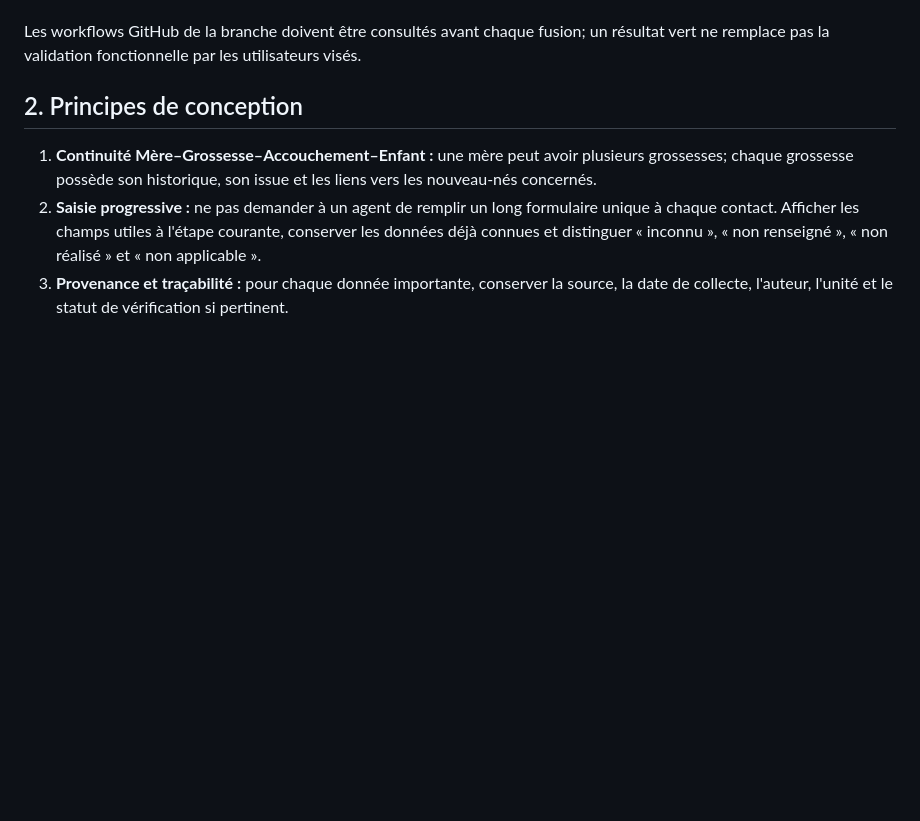
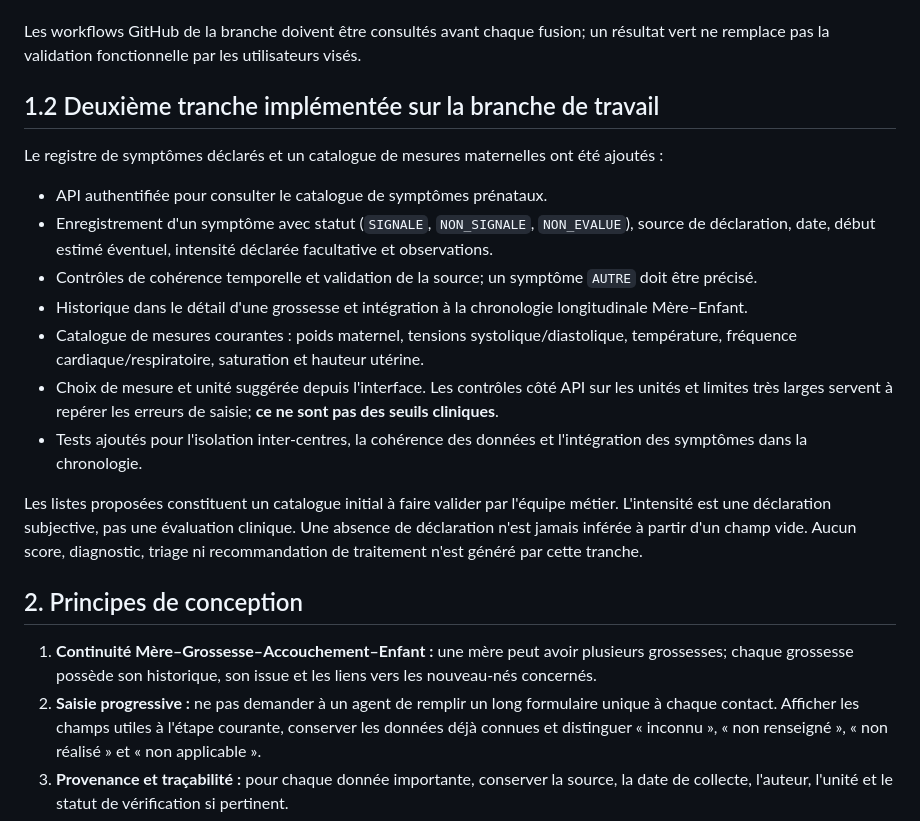
Before and after one commit to diarraibrahimamohamed-ops/SNSC-MALI, a Markdown page: docs/PLAN_EVOLUTION_MATERNELLE.md, the part around the change. Rendered like a GitHub page; blank space fills up the shorter version.

Commit message:
docs(maternite): documenter les symptômes et mesures structurés

```diff
--- a/docs/PLAN_EVOLUTION_MATERNELLE.md
+++ b/docs/PLAN_EVOLUTION_MATERNELLE.md
@@ -25,6 +25,20 @@ La première tranche de code ajoute un registre structuré de résultats d'exame
 Cette tranche **n'est pas** un référentiel national complet d'examens, ne calcule pas d'interprétation clinique et ne constitue pas une prédiction. Les codes et catégories saisis restent à harmoniser au moyen d'un référentiel versionné approuvé par les responsables métier.
 
 Les workflows GitHub de la branche doivent être consultés avant chaque fusion; un résultat vert ne remplace pas la validation fonctionnelle par les utilisateurs visés.
+
+## 1.2 Deuxième tranche implémentée sur la branche de travail
+
+Le registre de symptômes déclarés et un catalogue de mesures maternelles ont été ajoutés :
+
+- API authentifiée pour consulter le catalogue de symptômes prénataux.
+- Enregistrement d'un symptôme avec statut (`SIGNALE`, `NON_SIGNALE`, `NON_EVALUE`), source de déclaration, date, début estimé éventuel, intensité déclarée facultative et observations.
+- Contrôles de cohérence temporelle et validation de la source; un symptôme `AUTRE` doit être précisé.
+- Historique dans le détail d'une grossesse et intégration à la chronologie longitudinale Mère–Enfant.
+- Catalogue de mesures courantes : poids maternel, tensions systolique/diastolique, température, fréquence cardiaque/respiratoire, saturation et hauteur utérine.
+- Choix de mesure et unité suggérée depuis l'interface. Les contrôles côté API sur les unités et limites très larges servent à repérer les erreurs de saisie; **ce ne sont pas des seuils cliniques**.
+- Tests ajoutés pour l'isolation inter-centres, la cohérence des données et l'intégration des symptômes dans la chronologie.
+
+Les listes proposées constituent un catalogue initial à faire valider par l'équipe métier. L'intensité est une déclaration subjective, pas une évaluation clinique. Une absence de déclaration n'est jamais inférée à partir d'un champ vide. Aucun score, diagnostic, triage ni recommandation de traitement n'est généré par cette tranche.
 
 ## 2. Principes de conception
 
```
